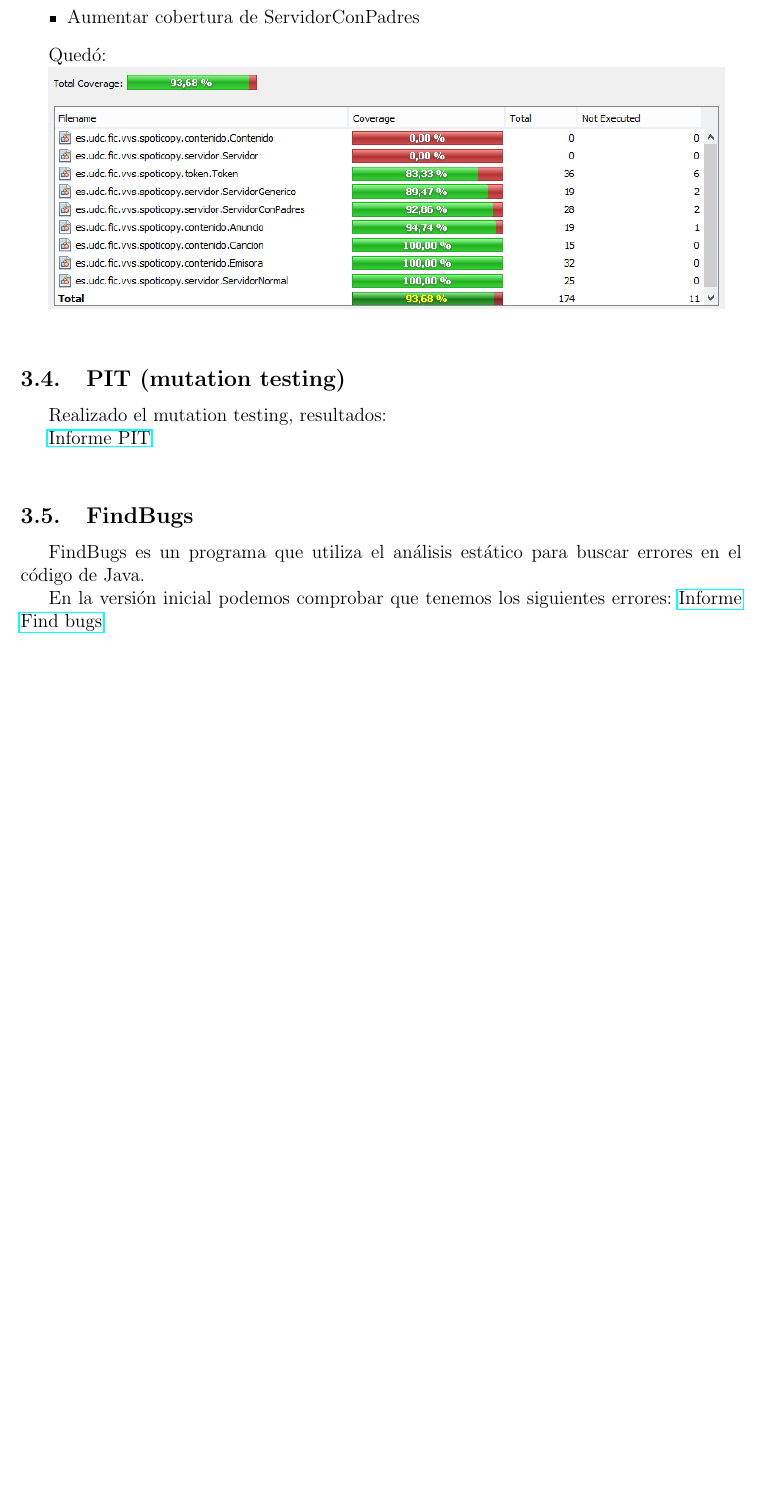
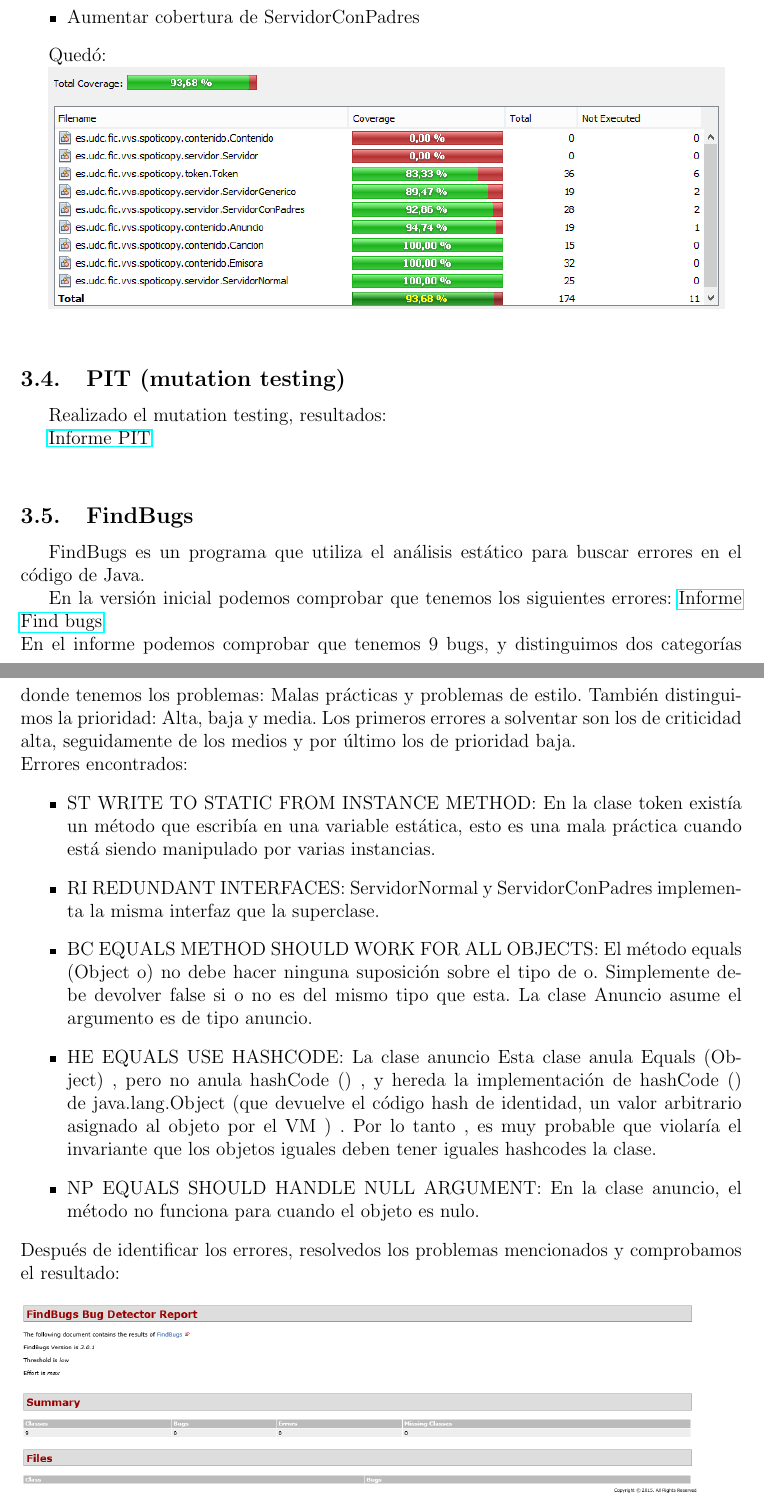
Before and after one commit to andreu-barro/VVS, a LaTeX document (doc/Monitorizacion.tex): part of page 4 of 5 before the commit and two parts of pages 4 and 5 of 6 after it, the two joined at a grey line, cut so that both start at the same text, the shorter picture padded with empty space. Compiled offline with pdfLaTeX.

Commit message:
Finalizado resultado pruebas finds bugs

```diff
--- a/doc/Monitorizacion.tex
+++ b/doc/Monitorizacion.tex
@@ -122,7 +122,19 @@ FindBugs es un programa que utiliza el análisis estático para buscar errores e
 
 	En la versión inicial podemos comprobar que tenemos los siguientes errores:
 	\href{Informes/SiteTestInicial/findbugs.html}{Informe Find bugs} \\
-
+	En el informe podemos comprobar que tenemos 9 bugs, y distinguimos dos categorías donde tenemos los problemas: Malas prácticas y problemas de estilo. También distinguimos la prioridad: Alta, baja y media.
+	Los primeros errores a solventar son los de criticidad alta, seguidamente de los medios y por último los de prioridad baja.\\
+	Errores encontrados:
+		\begin{itemize}
+			\item 	ST WRITE TO STATIC FROM INSTANCE METHOD: En la clase token existía un método que escribía en una variable estática, esto es una mala práctica cuando está siendo manipulado por varias instancias.
+			\item 	RI REDUNDANT INTERFACES: ServidorNormal y ServidorConPadres implementa la misma interfaz que la superclase.
+			\item BC EQUALS METHOD SHOULD WORK FOR ALL OBJECTS: El método equals (Object o) no debe hacer ninguna suposición sobre el tipo de o. Simplemente debe devolver false si o no es del mismo tipo que esta. La clase Anuncio asume el argumento es de tipo anuncio.
+			\item HE EQUALS USE HASHCODE: La clase anuncio Esta clase anula Equals (Object) , pero no anula hashCode () , y hereda la implementación de hashCode () de java.lang.Object (que devuelve el código hash de identidad, un valor arbitrario asignado al objeto por el VM ) . Por lo tanto , es muy probable que violaría el invariante que los objetos iguales deben tener iguales hashcodes la clase.
+			\item NP EQUALS SHOULD HANDLE NULL ARGUMENT: En la clase anuncio, el método no funciona para cuando el objeto es nulo.
+		\end{itemize}
+		Después de identificar los errores, resolvedos los problemas mencionados y comprobamos el resultado:\\
+		\\
+	\includegraphics[width=15cm]{Imagenes/FindsBugs2.png} \\
 	\section{Registro de errores}
 
 	Todos los errores localizados, modificaciones necesarias, etc. pueden encontrarse referenciados en el documento de CHANGELOG.txt, en el cual se encuentran las correcciones hasta el momento.
```
Also changed, not shown: doc/Imagenes/FindBugs1.PNG (added), doc/Imagenes/FindsBugs2.PNG (added), doc/Monitorizacion.pdf. Lines whose indentation alone changed are shown as unchanged.
